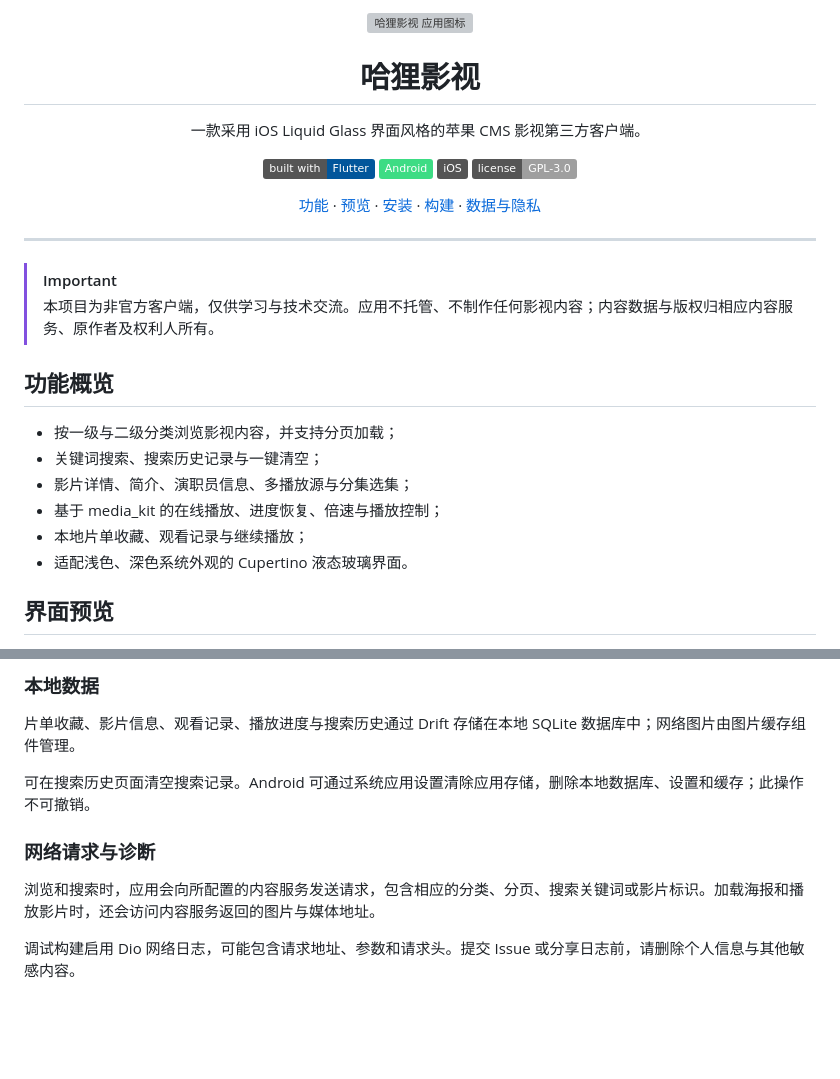
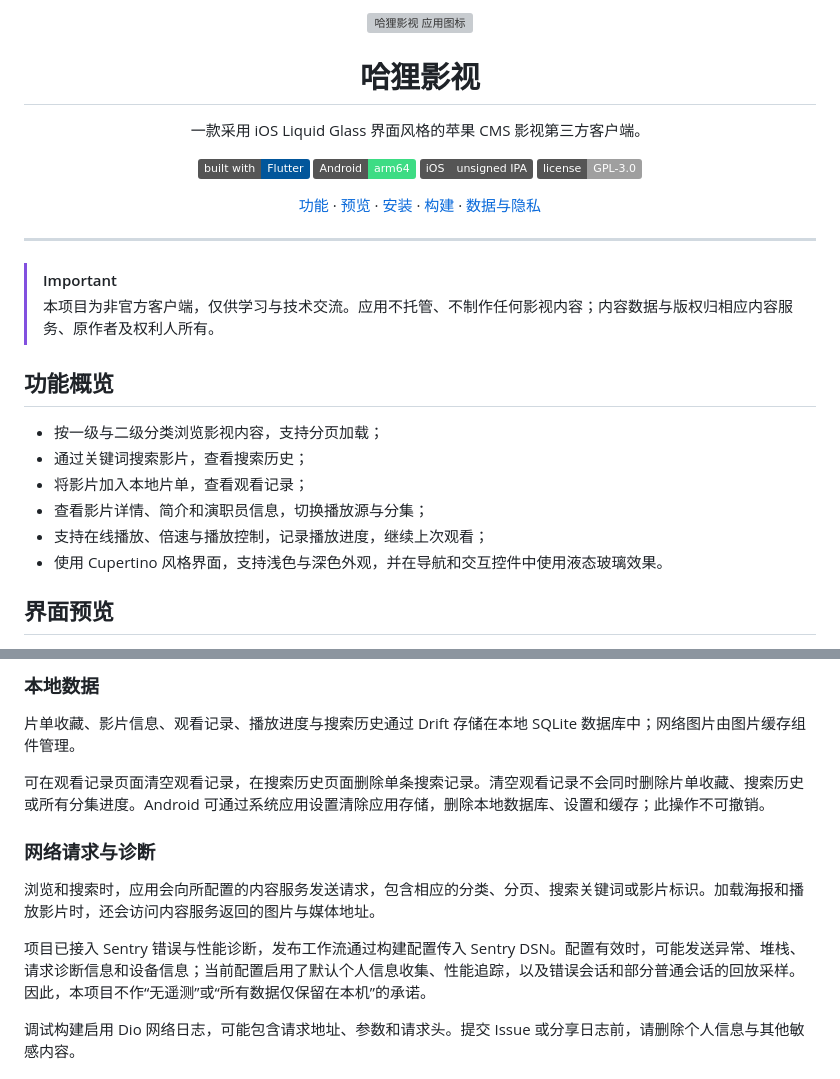
Before and after one commit to halifox/cinema, a Markdown page: README.md, 2 parts joined by grey strips. Drawn GitHub-style; badges without logos; blank space fills up the shorter version; grey boxes are pictures that could not be loaded.

```diff
--- a/README.md
+++ b/README.md
@@ -6,8 +7,8 @@
 一款采用 iOS Liquid Glass 界面风格的苹果 CMS 影视第三方客户端。
 
 [![Built with Flutter](https://img.shields.io/badge/built%20with-Flutter-02569B)](#从源码运行与构建)
-[![Android](https://img.shields.io/badge/Android-3DDC84)](#安装)
-[![iOS](https://img.shields.io/badge/iOS-555555)](#安装)
+[![Android arm64](https://img.shields.io/badge/Android-arm64-3DDC84)](#安装)
+[![iOS unsigned IPA](https://img.shields.io/badge/iOS-unsigned%20IPA-555555)](#安装)
 [![License: GPL-3.0](https://img.shields.io/badge/license-GPL--3.0-lightgrey)](LICENSE)
 
 [功能](#功能概览) · [预览](#界面预览) · [安装](#安装) · [构建](#从源码运行与构建) · [数据与隐私](#数据与隐私)
@@ -21,12 +22,12 @@
 
 ## 功能概览
 
-- 按一级与二级分类浏览影视内容，并支持分页加载；
-- 关键词搜索、搜索历史记录与一键清空；
-- 影片详情、简介、演职员信息、多播放源与分集选集；
-- 基于 media_kit 的在线播放、进度恢复、倍速与播放控制；
-- 本地片单收藏、观看记录与继续播放；
-- 适配浅色、深色系统外观的 Cupertino 液态玻璃界面。
+- 按一级与二级分类浏览影视内容，支持分页加载；
+- 通过关键词搜索影片，查看搜索历史；
+- 将影片加入本地片单，查看观看记录；
+- 查看影片详情、简介和演职员信息，切换播放源与分集；
+- 支持在线播放、倍速与播放控制，记录播放进度，继续上次观看；
+- 使用 Cupertino 风格界面，支持浅色与深色外观，并在导航和交互控件中使用液态玻璃效果。
 
 ## 界面预览
 
@@ -122,11 +129,13 @@ Android APK 输出到 `build/app/outputs/flutter-apk/`；iOS 未签名应用输
 
 片单收藏、影片信息、观看记录、播放进度与搜索历史通过 Drift 存储在本地 SQLite 数据库中；网络图片由图片缓存组件管理。
 
-可在搜索历史页面清空搜索记录。Android 可通过系统应用设置清除应用存储，删除本地数据库、设置和缓存；此操作不可撤销。
+可在观看记录页面清空观看记录，在搜索历史页面删除单条搜索记录。清空观看记录不会同时删除片单收藏、搜索历史或所有分集进度。Android 可通过系统应用设置清除应用存储，删除本地数据库、设置和缓存；此操作不可撤销。
 
 ### 网络请求与诊断
 
 浏览和搜索时，应用会向所配置的内容服务发送请求，包含相应的分类、分页、搜索关键词或影片标识。加载海报和播放影片时，还会访问内容服务返回的图片与媒体地址。
+
+项目已接入 Sentry 错误与性能诊断，发布工作流通过构建配置传入 Sentry DSN。配置有效时，可能发送异常、堆栈、请求诊断信息和设备信息；当前配置启用了默认个人信息收集、性能追踪，以及错误会话和部分普通会话的回放采样。因此，本项目不作“无遥测”或“所有数据仅保留在本机”的承诺。
 
 调试构建启用 Dio 网络日志，可能包含请求地址、参数和请求头。提交 Issue 或分享日志前，请删除个人信息与其他敏感内容。
 
```
Also changed, not shown: other parts of README.md (+29 -22 lines).
